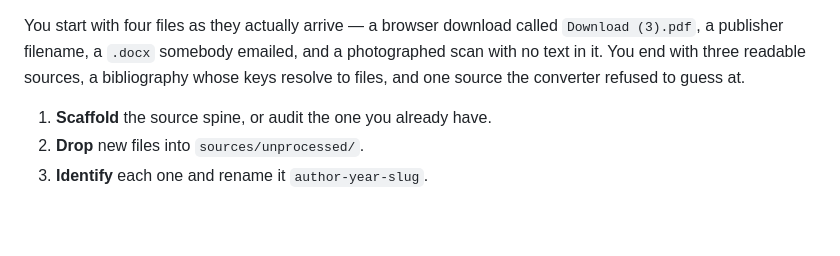
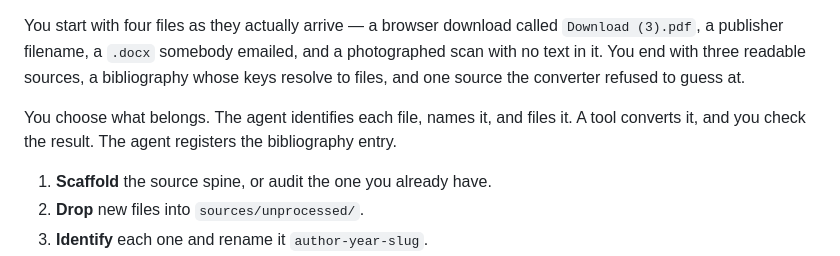
Before and after one commit to scdenney/ai-for-research, a Markdown page: demos/knowledge-base/README.md, the part around the change. GitHub-like rendering; blank space fills up the shorter version.

Commit message:
State who does what, and why a readable base matters
The demo showed the intake steps but never said who does each one.
Add one line to README.md dividing the work: you choose, the agent
identifies/names/files, a tool converts, you check, the agent
registers the bib entry. This matches the division from the Korea
University talk this demo now accompanies.

Also tighten the gitignore line in prompts/run.md to say both halves
of the convention (originals local, conversions tracked), and add
the Part 3 fact-check example from the talk to step 7, so the reason
for building a readable base isn't left abstract.

```diff
--- a/demos/knowledge-base/README.md
+++ b/demos/knowledge-base/README.md
@@ -12,6 +12,9 @@ You start with four files as they actually arrive — a browser download called
 `Download (3).pdf`, a publisher filename, a `.docx` somebody emailed, and a photographed
 scan with no text in it. You end with three readable sources, a bibliography whose keys
 resolve to files, and one source the converter refused to guess at.
+
+You choose what belongs. The agent identifies each file, names it, and files it. A tool
+converts it, and you check the result. The agent registers the bibliography entry.
 
 1. **Scaffold** the source spine, or audit the one you already have.
 2. **Drop** new files into `sources/unprocessed/`.
```
Also changed, not shown: 1 other file.
